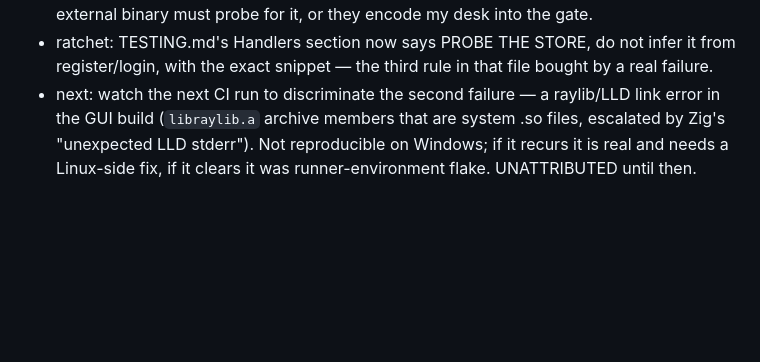
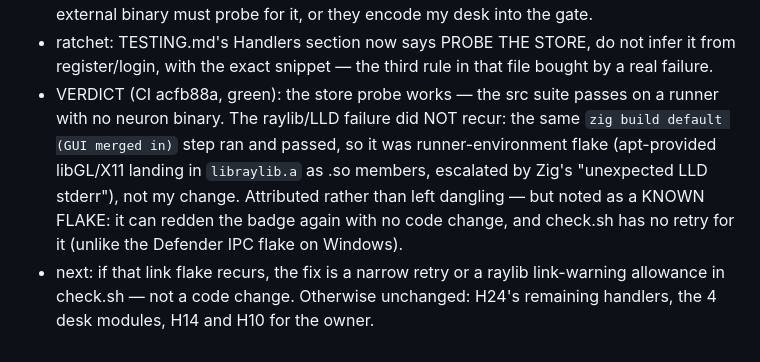
Before and after one commit to gary23w/nl-veil, a Markdown page: harness/LEDGER.md, the part around the change. GitHub-like rendering; blank space fills up the shorter version.

Commit message:
harness: record the CI verdict on ledger 0030
The store probe holds -- the src suite passes on a runner with no neuron binary --
and the raylib link failure did not recur, so it was runner-environment flake rather
than my change. Attributed rather than left dangling, and noted as a known flake: it
can redden the badge again with no code change, and check.sh has no retry for it the
way it does for the Defender IPC flake on Windows.

```diff
--- a/harness/LEDGER.md
+++ b/harness/LEDGER.md
@@ -650,7 +650,12 @@ Sizing discipline: an item a session can't land verified gets split, not half-la
   they encode my desk into the gate.
 - ratchet: TESTING.md's Handlers section now says PROBE THE STORE, do not infer it from
   register/login, with the exact snippet — the third rule in that file bought by a real failure.
-- next: watch the next CI run to discriminate the second failure — a raylib/LLD link error in the
-  GUI build (`libraylib.a` archive members that are system .so files, escalated by Zig's
-  "unexpected LLD stderr"). Not reproducible on Windows; if it recurs it is real and needs a
-  Linux-side fix, if it clears it was runner-environment flake. UNATTRIBUTED until then.
+- VERDICT (CI acfb88a, green): the store probe works — the src suite passes on a runner with no
+  neuron binary. The raylib/LLD failure did NOT recur: the same `zig build default (GUI merged in)`
+  step ran and passed, so it was runner-environment flake (apt-provided libGL/X11 landing in
+  `libraylib.a` as .so members, escalated by Zig's "unexpected LLD stderr"), not my change.
+  Attributed rather than left dangling — but noted as a KNOWN FLAKE: it can redden the badge again
+  with no code change, and check.sh has no retry for it (unlike the Defender IPC flake on Windows).
+- next: if that link flake recurs, the fix is a narrow retry or a raylib link-warning allowance in
+  check.sh — not a code change. Otherwise unchanged: H24's remaining handlers, the 4 desk modules,
+  H14 and H10 for the owner.
```
